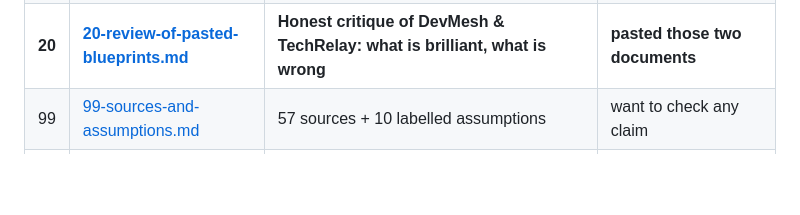
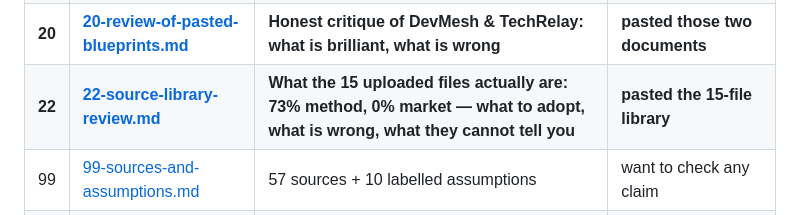
Before and after one commit to hotmoon123/hotmoon123, a Markdown page: docs/techbro/README.md, the part around the change. Drawn GitHub-style; blank space fills up the shorter version.

Commit message:
docs(techbro): review the 15-file source library — what it is, what to adopt, what it cannot tell us
Co-authored-by: arena-agent <297053741+arena-agent@users.noreply.github.com>

```diff
--- a/docs/techbro/README.md
+++ b/docs/techbro/README.md
@@ -35,6 +35,7 @@
 | **18** | **[18-questionnaire-and-next-steps.md](18-questionnaire-and-next-steps.md)** | **12 questions that change the design + your next 14 days** | **want to start now** |
 | **19** | **[19-competitor-teardown.md](19-competitor-teardown.md)** | **Upwork, Fiverr, Toptal, Braintrust, Andela, GH regional — strengths, weaknesses, what to copy** | **asked for competitor reference** |
 | **20** | **[20-review-of-pasted-blueprints.md](20-review-of-pasted-blueprints.md)** | **Honest critique of DevMesh & TechRelay: what is brilliant, what is wrong** | **pasted those two documents** |
+| **22** | **[22-source-library-review.md](22-source-library-review.md)** | **What the 15 uploaded files actually are: 73% method, 0% market — what to adopt, what is wrong, what they cannot tell you** | **pasted the 15-file library** |
 | 99 | [99-sources-and-assumptions.md](99-sources-and-assumptions.md) | 57 sources + 10 labelled assumptions | want to check any claim |
 | — | [artifacts/00-artifact-index.md](artifacts/00-artifact-index.md) | 110 deliverables with owners and definitions of done | asked "what is the output of each role" |
 
```
Also changed, not shown: docs/techbro/22-source-library-review.md (added, +317 -0 lines).
